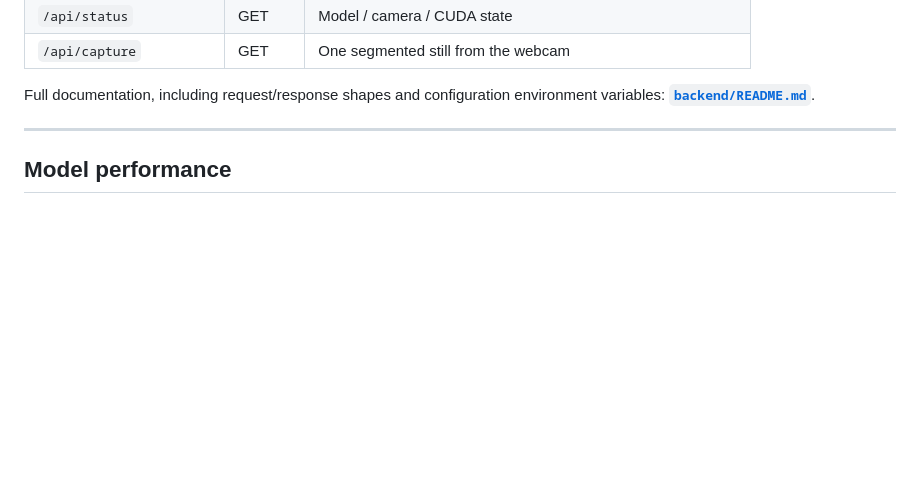
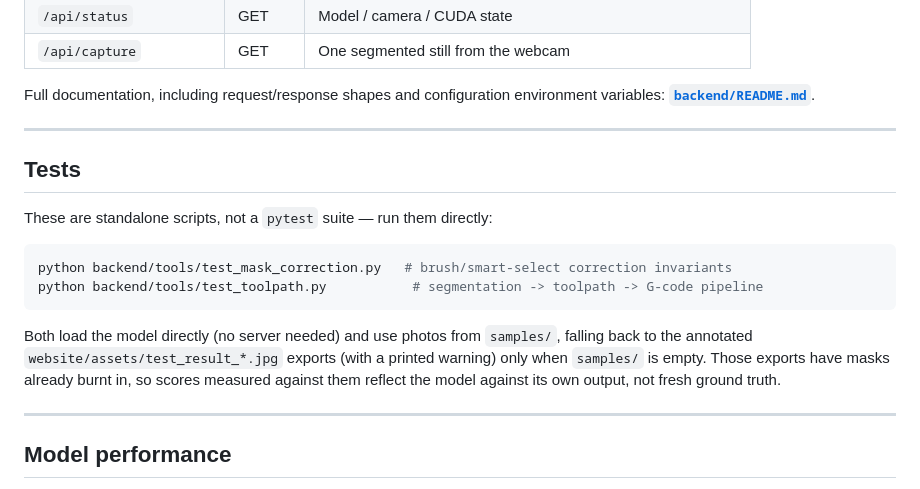
Before and after one commit to eotrut/thesis, a Markdown page: README.md, the part around one of its changes. GitHub-like rendering; blank space fills up the shorter version.

````diff
--- a/README.md
+++ b/README.md
@@ -101,6 +127,22 @@ disk via `file://`.
 
 Full documentation, including request/response shapes and configuration environment
 variables: **[`backend/README.md`](backend/README.md)**.
+
+---
+
+## Tests
+
+These are standalone scripts, not a `pytest` suite — run them directly:
+
+```bash
+python backend/tools/test_mask_correction.py   # brush/smart-select correction invariants
+python backend/tools/test_toolpath.py           # segmentation -> toolpath -> G-code pipeline
+```
+
+Both load the model directly (no server needed) and use photos from `samples/`, falling back
+to the annotated `website/assets/test_result_*.jpg` exports (with a printed warning) only
+when `samples/` is empty. Those exports have masks already burnt in, so scores measured
+against them reflect the model against its own output, not fresh ground truth.
 
 ---
 
````
Also changed, not shown: other parts of README.md (+31 -5 lines).
